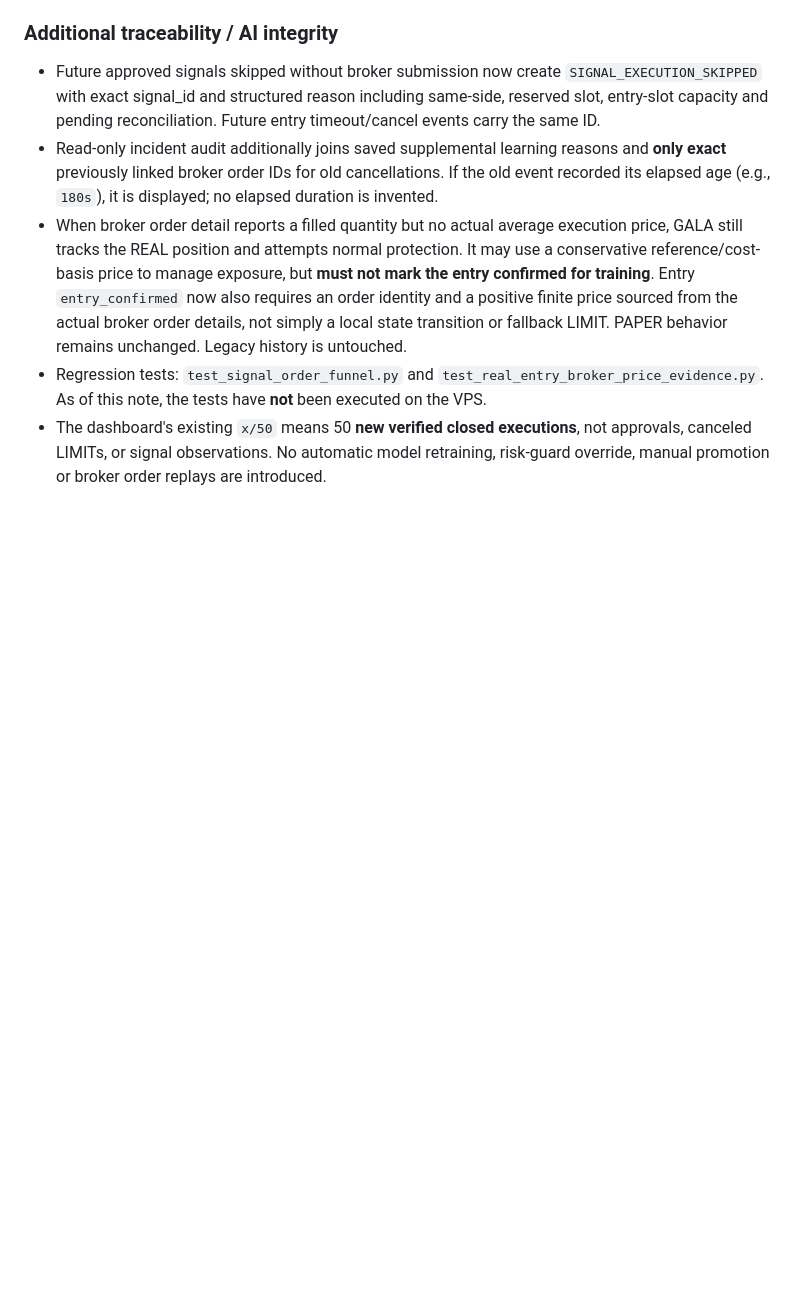
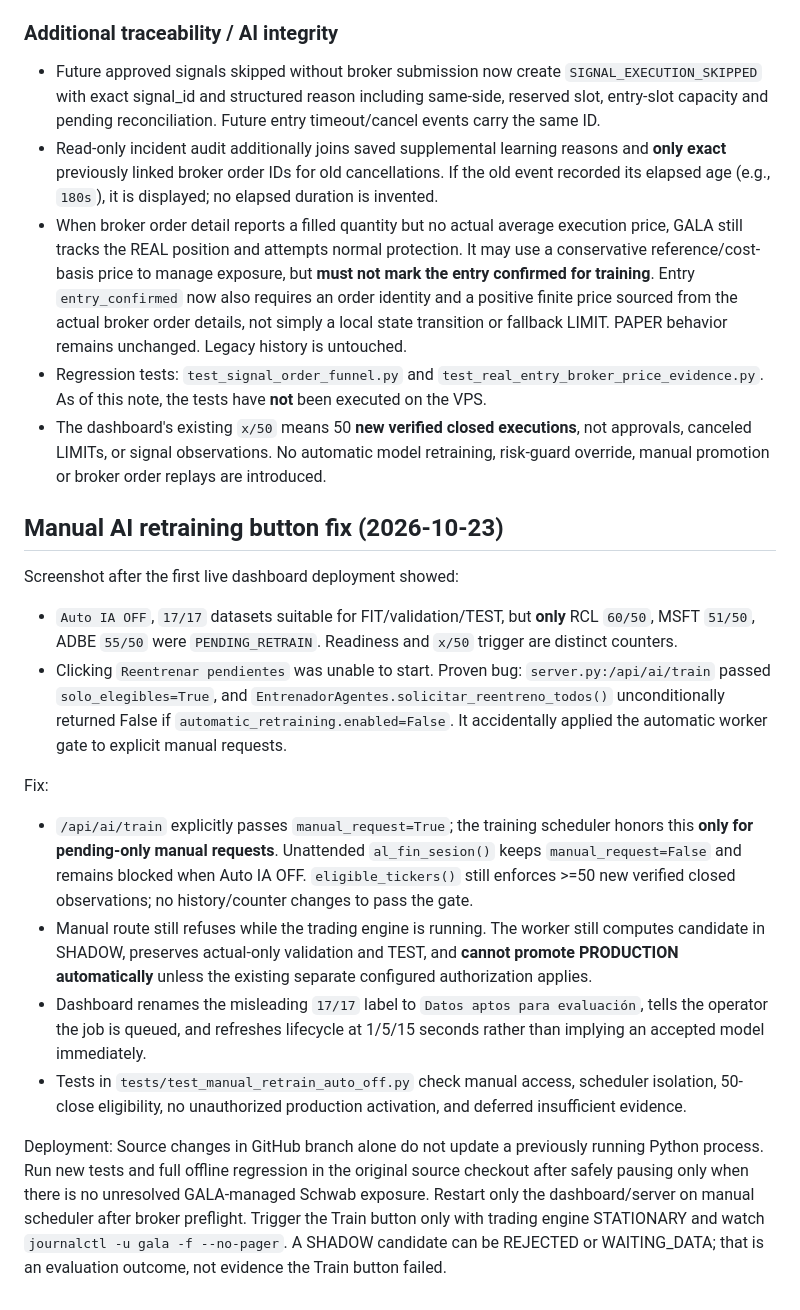
Before and after one commit to ImpactEngineer87/GALA-Trading-Bot, a Markdown page: REAL_SIGNAL_EXECUTION_OCT22_REVIEW.md, the part around the change. Drawn GitHub-style; blank space fills up the shorter version.

Commit message:
Document manual training Auto IA OFF bug, narrow bypass and safe original-folder deploy plan

```diff
--- a/REAL_SIGNAL_EXECUTION_OCT22_REVIEW.md
+++ b/REAL_SIGNAL_EXECUTION_OCT22_REVIEW.md
@@ -175,3 +175,44 @@ Operator ran the read-only audit from the **live runtime files**:
   executions**, not approvals, canceled LIMITs, or signal observations.
   No automatic model retraining, risk-guard override, manual promotion
   or broker order replays are introduced.
+
+
+## Manual AI retraining button fix (2026-10-23)
+
+Screenshot after the first live dashboard deployment showed:
+- `Auto IA OFF`, `17/17` datasets suitable for FIT/validation/TEST,
+  but **only** RCL `60/50`, MSFT `51/50`, ADBE `55/50` were
+  `PENDING_RETRAIN`. Readiness and `x/50` trigger are distinct counters.
+- Clicking `Reentrenar pendientes` was unable to start. Proven bug:
+  `server.py:/api/ai/train` passed `solo_elegibles=True`, and
+  `EntrenadorAgentes.solicitar_reentreno_todos()` unconditionally
+  returned False if `automatic_retraining.enabled=False`. It accidentally
+  applied the automatic worker gate to explicit manual requests.
+
+Fix:
+- `/api/ai/train` explicitly passes `manual_request=True`; the
+  training scheduler honors this **only for pending-only manual requests**.
+  Unattended `al_fin_sesion()` keeps `manual_request=False` and remains
+  blocked when Auto IA OFF. `eligible_tickers()` still enforces >=50 new
+  verified closed observations; no history/counter changes to pass the gate.
+- Manual route still refuses while the trading engine is running.
+  The worker still computes candidate in SHADOW, preserves actual-only
+  validation and TEST, and **cannot promote PRODUCTION automatically**
+  unless the existing separate configured authorization applies.
+- Dashboard renames the misleading `17/17` label to
+  `Datos aptos para evaluación`, tells the operator the job is queued,
+  and refreshes lifecycle at 1/5/15 seconds rather than implying an
+  accepted model immediately.
+- Tests in `tests/test_manual_retrain_auto_off.py` check manual access,
+  scheduler isolation, 50-close eligibility, no unauthorized production
+  activation, and deferred insufficient evidence.
+
+Deployment: Source changes in GitHub branch alone do not update a
+previously running Python process. Run new tests and full offline
+regression in the original source checkout after safely pausing only
+when there is no unresolved GALA-managed Schwab exposure. Restart only
+the dashboard/server on manual scheduler after broker preflight.
+Trigger the Train button only with trading engine STATIONARY and
+watch `journalctl -u gala -f --no-pager`. A SHADOW candidate can be
+REJECTED or WAITING_DATA; that is an evaluation outcome, not evidence
+the Train button failed.
```
